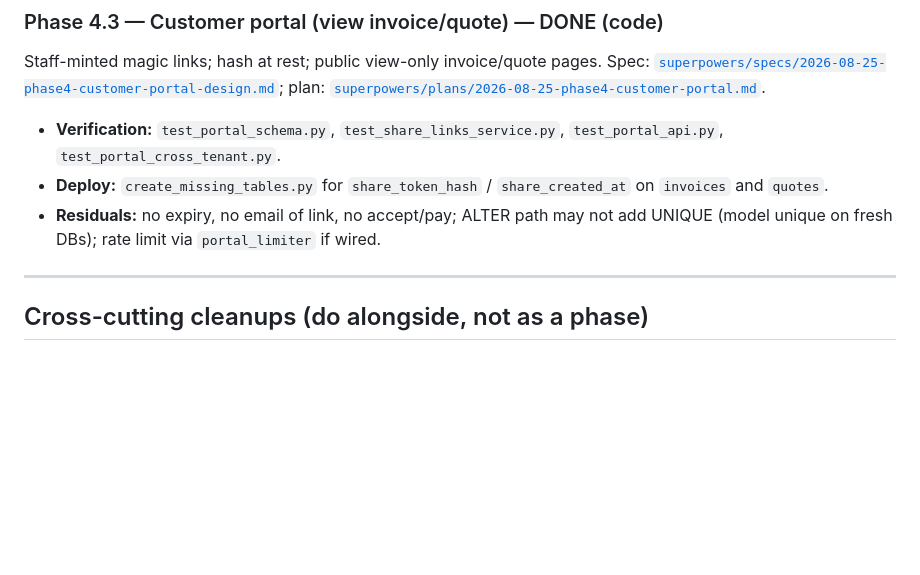
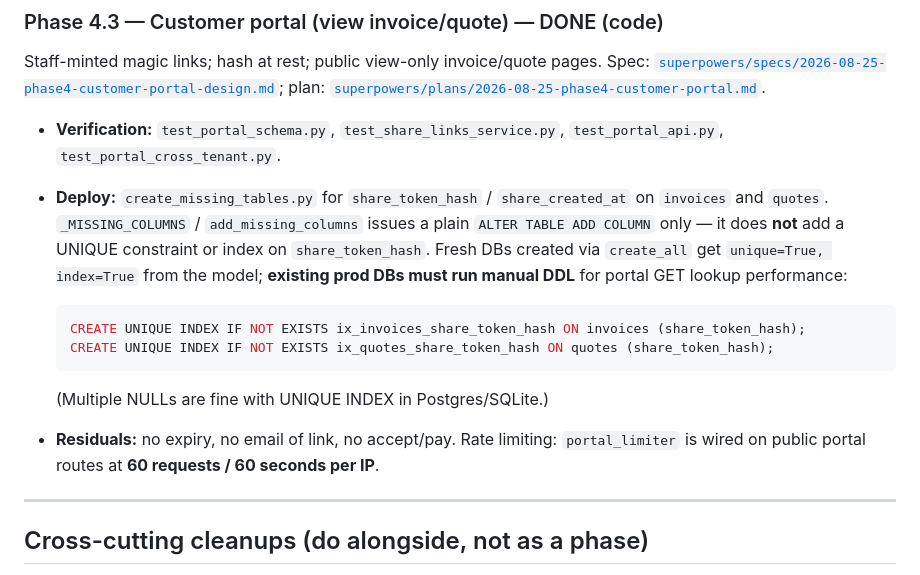
Before and after one commit to mayank-sharma-pant/CRM-, a Markdown page: docs/IMPLEMENTATION_PLAN.md, the part around the change. Drawn GitHub-style; blank space fills up the shorter version.

Commit message:
docs(portal): clarify Phase 4.3 deploy DDL and rate limits
Document that add_missing_columns does not create share_token_hash indexes,
provide operator DDL for existing prod DBs, and state portal_limiter is wired
at 60 req/60s per IP.

Co-authored-by: Cursor <cursoragent@cursor.com>

````diff
--- a/docs/IMPLEMENTATION_PLAN.md
+++ b/docs/IMPLEMENTATION_PLAN.md
@@ -264,8 +264,16 @@ Staff-minted magic links; hash at rest; public view-only invoice/quote pages.
 Spec: [`superpowers/specs/2026-08-25-phase4-customer-portal-design.md`](./superpowers/specs/2026-08-25-phase4-customer-portal-design.md); plan: [`superpowers/plans/2026-08-25-phase4-customer-portal.md`](./superpowers/plans/2026-08-25-phase4-customer-portal.md).
 
 - **Verification:** `test_portal_schema.py`, `test_share_links_service.py`, `test_portal_api.py`, `test_portal_cross_tenant.py`.
-- **Deploy:** `create_missing_tables.py` for `share_token_hash` / `share_created_at` on `invoices` and `quotes`.
-- **Residuals:** no expiry, no email of link, no accept/pay; ALTER path may not add UNIQUE (model unique on fresh DBs); rate limit via `portal_limiter` if wired.
+- **Deploy:** `create_missing_tables.py` for `share_token_hash` / `share_created_at` on `invoices` and `quotes`. `_MISSING_COLUMNS` / `add_missing_columns` issues a plain `ALTER TABLE ADD COLUMN` only — it does **not** add a UNIQUE constraint or index on `share_token_hash`. Fresh DBs created via `create_all` get `unique=True, index=True` from the model; **existing prod DBs must run manual DDL** for portal GET lookup performance:
+
+  ```sql
+  CREATE UNIQUE INDEX IF NOT EXISTS ix_invoices_share_token_hash ON invoices (share_token_hash);
+  CREATE UNIQUE INDEX IF NOT EXISTS ix_quotes_share_token_hash ON quotes (share_token_hash);
+  ```
+
+  (Multiple NULLs are fine with UNIQUE INDEX in Postgres/SQLite.)
+
+- **Residuals:** no expiry, no email of link, no accept/pay. Rate limiting: `portal_limiter` is wired on public portal routes at **60 requests / 60 seconds per IP**.
 
 ---
 
````
